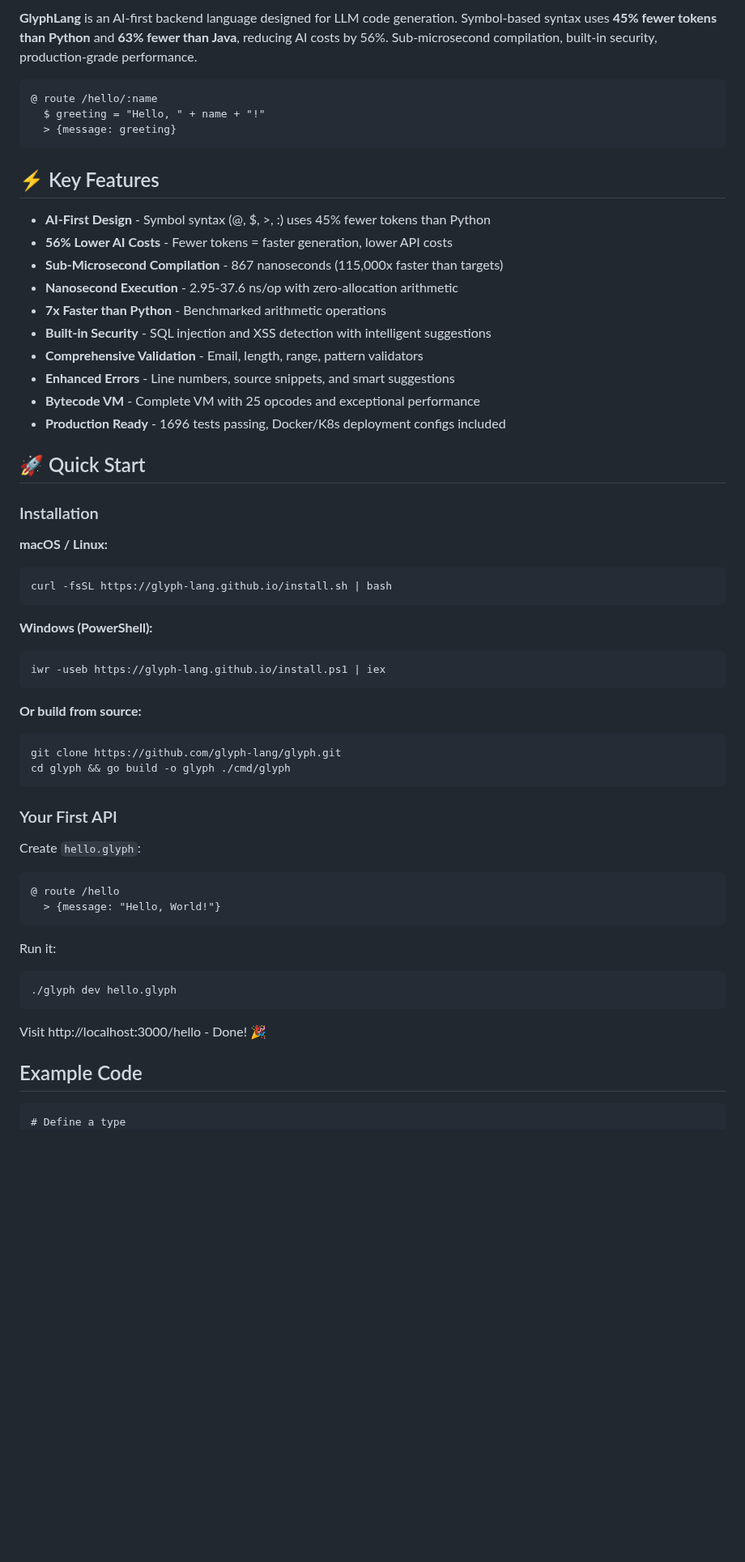
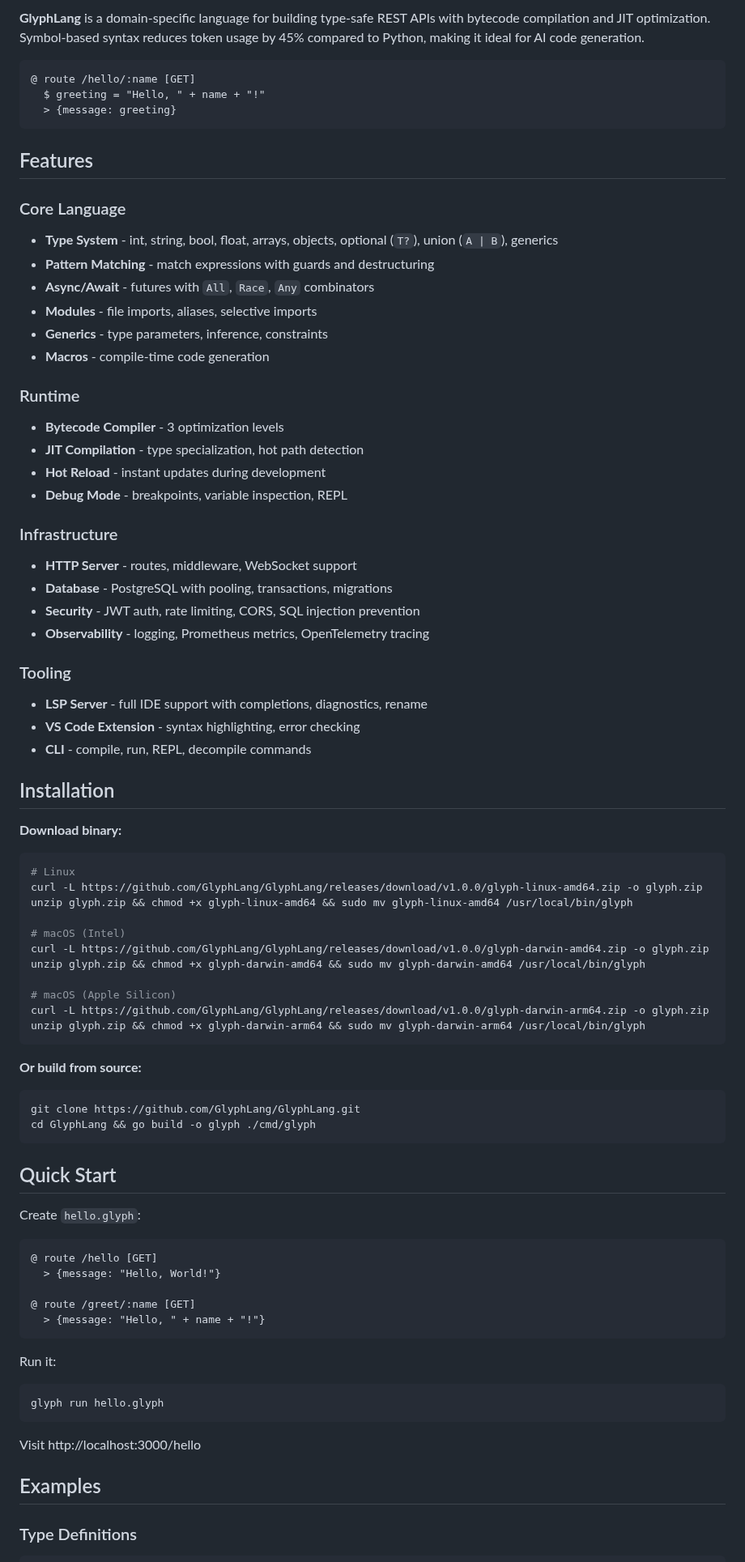
Before and after one commit to GlyphLang/GlyphLang, a Markdown page: README.md, the part around one of its changes. Shown at 81% size. Drawn GitHub-style; blank space fills up the shorter version.

````diff
--- a/README.md
+++ b/README.md
@@ -9,65 +8,86 @@
 
-**GlyphLang** is an AI-first backend language designed for LLM code generation. Symbol-based syntax uses **45% fewer tokens than Python** and **63% fewer than Java**, reducing AI costs by 56%. Sub-microsecond compilation, built-in security, production-grade performance.
+**GlyphLang** is a domain-specific language for building type-safe REST APIs with bytecode compilation and JIT optimization. Symbol-based syntax reduces token usage by 45% compared to Python, making it ideal for AI code generation.
 
 ```glyph
-@ route /hello/:name
+@ route /hello/:name [GET]
   $ greeting = "Hello, " + name + "!"
   > {message: greeting}
 ```
 
-## ⚡ Key Features
+## Features
 
-- **AI-First Design** - Symbol syntax (@, $, >, :) uses 45% fewer tokens than Python
-- **56% Lower AI Costs** - Fewer tokens = faster generation, lower API costs
-- **Sub-Microsecond Compilation** - 867 nanoseconds (115,000x faster than targets)
-- **Nanosecond Execution** - 2.95-37.6 ns/op with zero-allocation arithmetic
-- **7x Faster than Python** - Benchmarked arithmetic operations
-- **Built-in Security** - SQL injection and XSS detection with intelligent suggestions
-- **Comprehensive Validation** - Email, length, range, pattern validators
-- **Enhanced Errors** - Line numbers, source snippets, and smart suggestions
-- **Bytecode VM** - Complete VM with 25 opcodes and exceptional performance
-- **Production Ready** - 1696 tests passing, Docker/K8s deployment configs included
+### Core Language
+- **Type System** - int, string, bool, float, arrays, objects, optional (`T?`), union (`A | B`), generics
+- **Pattern Matching** - match expressions with guards and destructuring
+- **Async/Await** - futures with `All`, `Race`, `Any` combinators
+- **Modules** - file imports, aliases, selective imports
+- **Generics** - type parameters, inference, constraints
+- **Macros** - compile-time code generation
 
-## 🚀 Quick Start
+### Runtime
+- **Bytecode Compiler** - 3 optimization levels
+- **JIT Compilation** - type specialization, hot path detection
+- **Hot Reload** - instant updates during development
+- **Debug Mode** - breakpoints, variable inspection, REPL
 
-### Installation
+### Infrastructure
+- **HTTP Server** - routes, middleware, WebSocket support
+- **Database** - PostgreSQL with pooling, transactions, migrations
+- **Security** - JWT auth, rate limiting, CORS, SQL injection prevention
+- **Observability** - logging, Prometheus metrics, OpenTelemetry tracing
 
-**macOS / Linux:**
+### Tooling
+- **LSP Server** - full IDE support with completions, diagnostics, rename
+- **VS Code Extension** - syntax highlighting, error checking
+- **CLI** - compile, run, REPL, decompile commands
+
+## Installation
+
+**Download binary:**
 ```bash
-curl -fsSL https://glyph-lang.github.io/install.sh | bash
-```
+# Linux
+curl -L https://github.com/GlyphLang/GlyphLang/releases/download/v1.0.0/glyph-linux-amd64.zip -o glyph.zip
+unzip glyph.zip && chmod +x glyph-linux-amd64 && sudo mv glyph-linux-amd64 /usr/local/bin/glyph
 
-**Windows (PowerShell):**
-```powershell
-iwr -useb https://glyph-lang.github.io/install.ps1 | iex
+# macOS (Intel)
+curl -L https://github.com/GlyphLang/GlyphLang/releases/download/v1.0.0/glyph-darwin-amd64.zip -o glyph.zip
+unzip glyph.zip && chmod +x glyph-darwin-amd64 && sudo mv glyph-darwin-amd64 /usr/local/bin/glyph
+
+# macOS (Apple Silicon)
+curl -L https://github.com/GlyphLang/GlyphLang/releases/download/v1.0.0/glyph-darwin-arm64.zip -o glyph.zip
+unzip glyph.zip && chmod +x glyph-darwin-arm64 && sudo mv glyph-darwin-arm64 /usr/local/bin/glyph
 ```
 
 **Or build from source:**
 ```bash
-git clone https://github.com/glyph-lang/glyph.git
-cd glyph && go build -o glyph ./cmd/glyph
+git clone https://github.com/GlyphLang/GlyphLang.git
+cd GlyphLang && go build -o glyph ./cmd/glyph
 ```
 
-### Your First API
+## Quick Start
 
 Create `hello.glyph`:
 
 ```glyph
-@ route /hello
+@ route /hello [GET]
   > {message: "Hello, World!"}
+
+@ route /greet/:name [GET]
+  > {message: "Hello, " + name + "!"}
 ```
 
 Run it:
 
 ```bash
-./glyph dev hello.glyph
+glyph run hello.glyph
 ```
 
-Visit http://localhost:3000/hello - Done! 🎉
+Visit http://localhost:3000/hello
 
-## Example Code
+## Examples
 
-```
-# Define a type
+### Type Definitions
+
+```glyph
 : User {
   id: int!
````
Also changed, not shown: other parts of README.md (+152 -117 lines).
